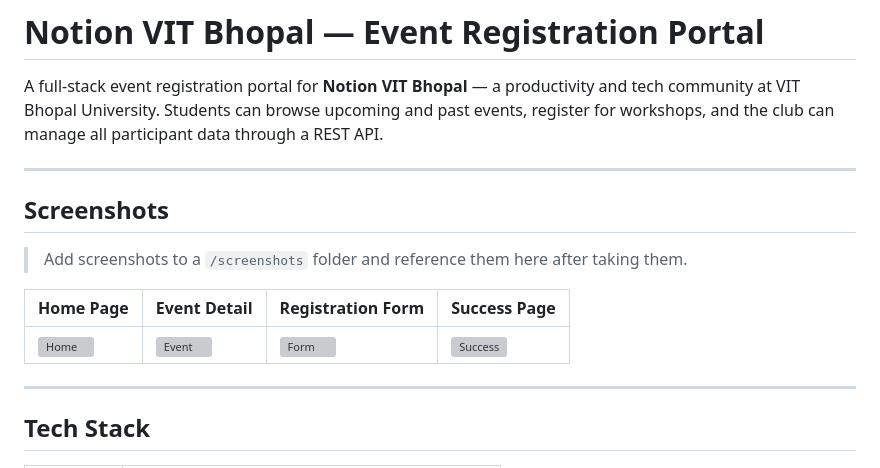
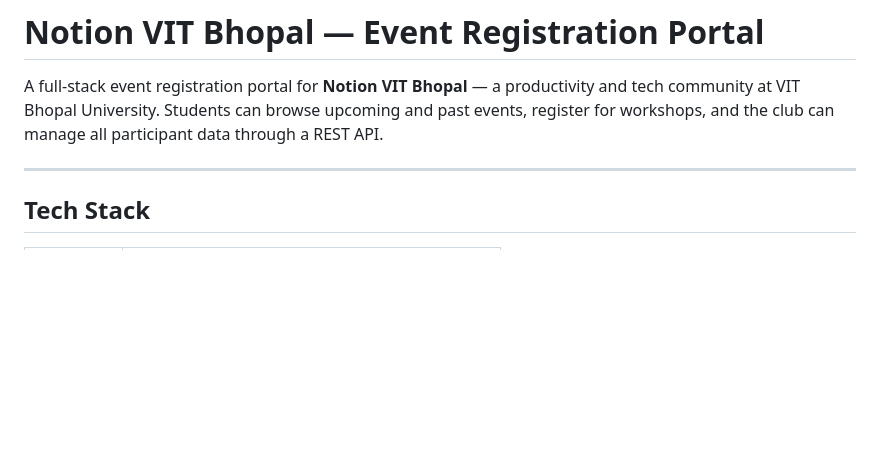
Before and after one commit to Bithika-Jain/notion-event-registration-portal, a Markdown page: README.md, the part around the change. GitHub-like rendering; blank space fills up the shorter version; grey boxes are pictures that could not be loaded.

```diff
--- a/README.md
+++ b/README.md
@@ -1,16 +1,6 @@
 # Notion VIT Bhopal — Event Registration Portal
 
 A full-stack event registration portal for **Notion VIT Bhopal** — a productivity and tech community at VIT Bhopal University. Students can browse upcoming and past events, register for workshops, and the club can manage all participant data through a REST API.
-
----
-
-## Screenshots
-
-> Add screenshots to a `/screenshots` folder and reference them here after taking them.
-
-| Home Page | Event Detail | Registration Form | Success Page |
-|-----------|-------------|-------------------|--------------|
-| ![Home](screenshots/home.png) | ![Event](screenshots/event.png) | ![Form](screenshots/form.png) | ![Success](screenshots/success.png) |
 
 ---
 
```
